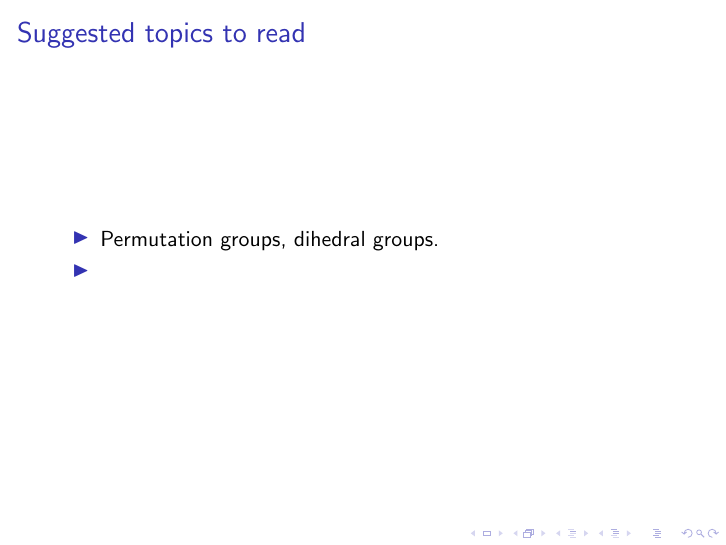
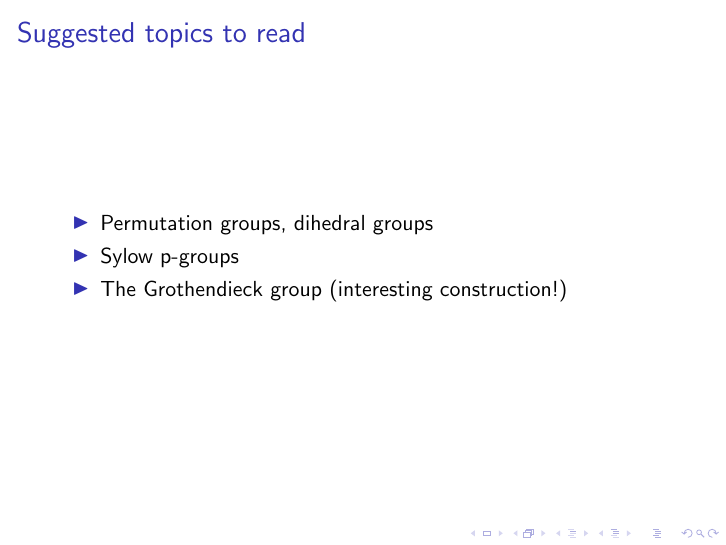
Before and after one commit to y4cer/introduction_to_cryptography, LaTeX slides (lec_02/lec2.tex): page 20 of 20. Compiled offline with pdfLaTeX.

Commit message:
update lecture 2 suggested topics

```diff
--- a/lec_02/lec2.tex
+++ b/lec_02/lec2.tex
@@ -323,8 +323,9 @@
 \begin{frame}{Suggested topics to read}
     \section{Suggested topics to read}
     \begin{itemize}
-		\item Permutation groups, dihedral groups.
-		\item
+		\item Permutation groups, dihedral groups
+		\item Sylow p-groups
+		\item The Grothendieck group (interesting construction!)
 	\end{itemize}
 \end{frame}
 
```
